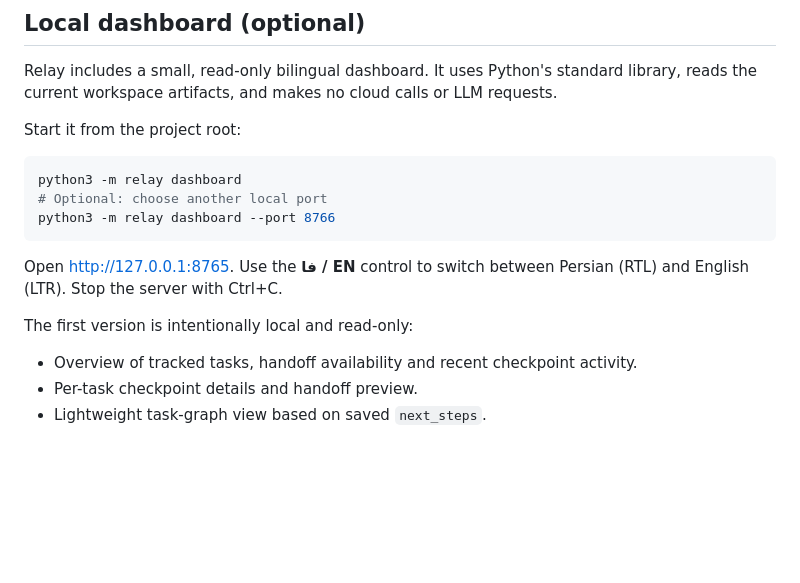
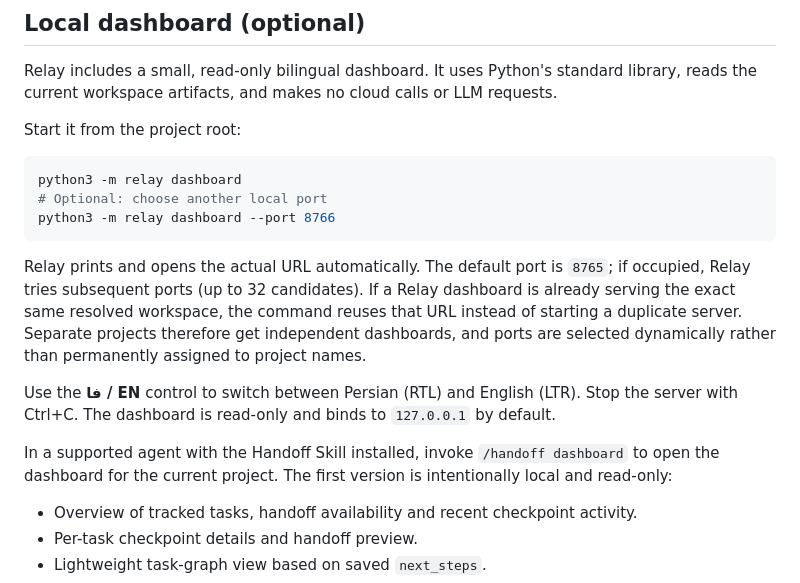
Before and after one commit to FazelMan/relay, a Markdown page: README.md, the part around the change. Rendered like a GitHub page; blank space fills up the shorter version.

Commit message:
docs: explain per-project dashboard and automatic port selection

````diff
--- a/README.md
+++ b/README.md
@@ -165,8 +165,11 @@ python3 -m relay dashboard
 python3 -m relay dashboard --port 8766
 ```
 
-Open [http://127.0.0.1:8765](http://127.0.0.1:8765). Use the **فا / EN** control to switch between Persian (RTL) and English (LTR). Stop the server with Ctrl+C.
+Relay prints and opens the actual URL automatically. The default port is `8765`; if occupied, Relay tries subsequent ports (up to 32 candidates). If a Relay dashboard is already serving the exact same resolved workspace, the command reuses that URL instead of starting a duplicate server. Separate projects therefore get independent dashboards, and ports are selected dynamically rather than permanently assigned to project names.
 
+Use the **فا / EN** control to switch between Persian (RTL) and English (LTR). Stop the server with Ctrl+C. The dashboard is read-only and binds to `127.0.0.1` by default.
+
+In a supported agent with the Handoff Skill installed, invoke `/handoff dashboard` to open the dashboard for the current project.
 The first version is intentionally local and read-only:
 - Overview of tracked tasks, handoff availability and recent checkpoint activity.
 - Per-task checkpoint details and handoff preview.
````
